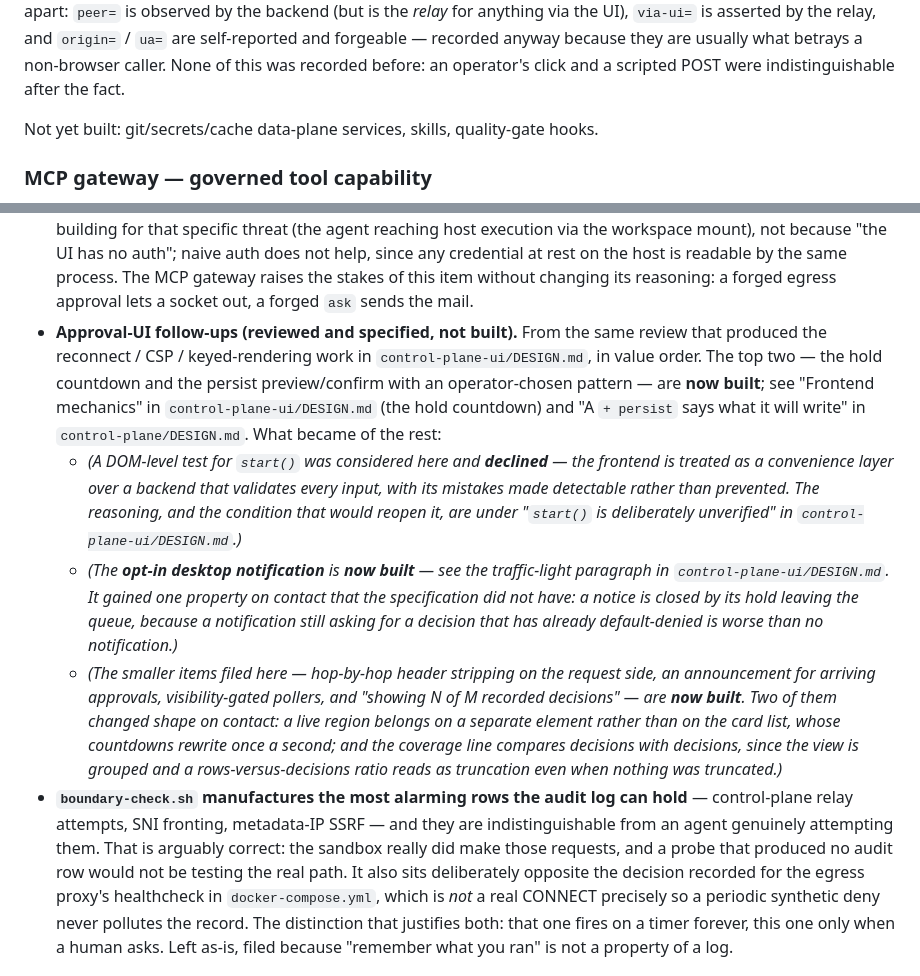
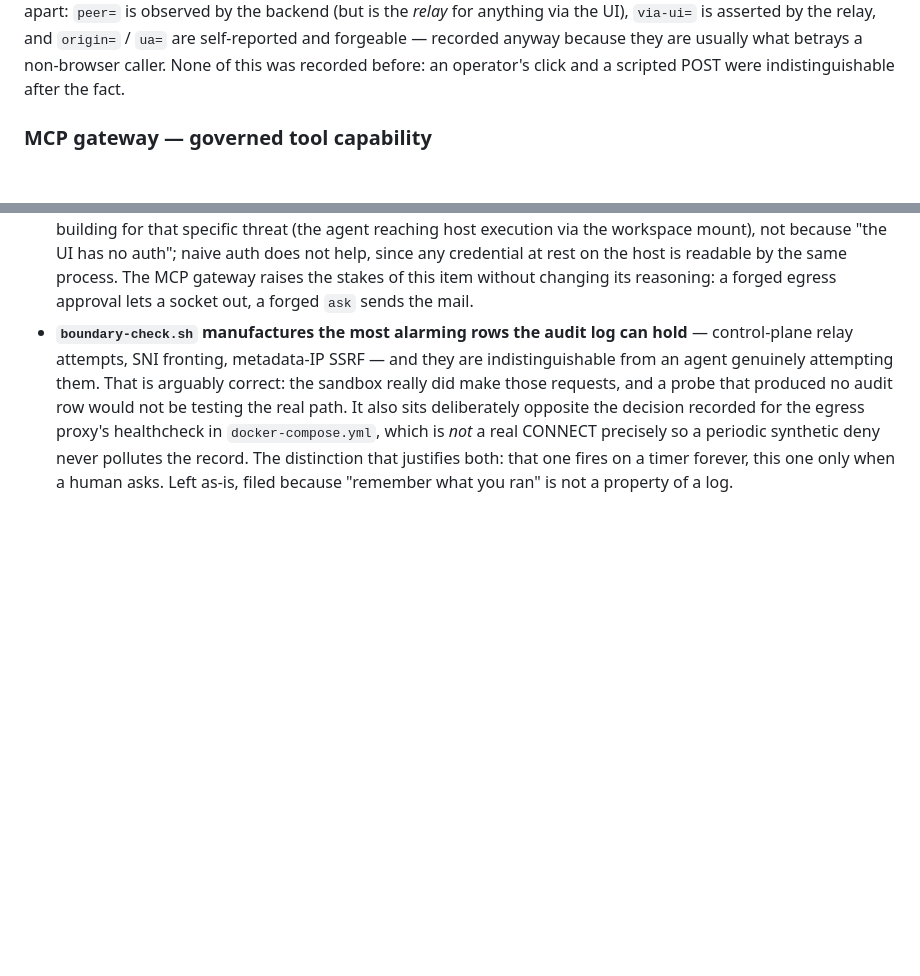
Before and after one commit to larsvikb/dockade, a Markdown page: DESIGN.md, 2 parts joined by grey strips. GitHub-like rendering; blank space fills up the shorter version.

Commit message:
Drop the built follow-ups list and the "Not yet built" line; Status is the one table (#123)
Two status logs outside the Status table, which `CLAUDE.md` says is the
only place sequence is tracked because everything else only grows.
Deletions only, 26 lines.

**What changes**

- **The "Approval-UI follow-ups" bullet under Future improvements.** It
said "now built" of every sub-item. Each one's reasoning is already
where it belongs: the hold countdown and the persist preview in the two
component DESIGN.md sections the bullet itself cited; the declined DOM
test and the notification's close-on-leave in
`control-plane-ui/DESIGN.md`; and the three "changed shape on contact"
facts in code comments — the live-region placement in
`control-plane-ui/index.html`, hop-by-hop stripping on requests above
the header sets in `control-plane-ui/app.py`, and the
decisions-with-decisions ratio above `coverageSummary` in
`control-plane-ui/app.js`.
- **The "Not yet built: git/secrets/cache data-plane services, skills,
quality-gate hooks" line** before the MCP gateway section. The Status
table has a planned row for the git path, the package cache, and skills
plus quality-gate hooks. The one item without a row, a secrets
data-plane service, is superseded rather than pending: the gateway holds
server credentials, and the capability inventory records that as the
first instance of the write-capable-credentials invariant.

Neither was cited anywhere.

**Verify**

1. `git diff main` — two hunks in `DESIGN.md`, both deletions.
2. `make lint consistency test`.
3. `grep -c 'now built' DESIGN.md` prints 0.

Generated with [Claude Code](https://claude.com/claude-code)

Co-authored-by: Claude <noreply@anthropic.com>

```diff
--- a/DESIGN.md
+++ b/DESIGN.md
@@ -1128,8 +1128,6 @@ anything via the UI), `via-ui=` is asserted by the relay, and `origin=` / `ua=`
 self-reported and forgeable — recorded anyway because they are usually what betrays
 a non-browser caller. None of this was recorded before: an operator's click and a
 scripted POST were indistinguishable after the fact.
-
-Not yet built: git/secrets/cache data-plane services, skills, quality-gate hooks.
 
 ### MCP gateway — governed tool capability
 
@@ -2158,30 +2156,6 @@ shares with tier 1". What is open here:
   readable by the same process. The MCP gateway raises the stakes of this item without
   changing its reasoning: a forged egress approval lets a socket out, a forged `ask`
   sends the mail.
-- **Approval-UI follow-ups (reviewed and specified, not built).** From the same review
-  that produced the reconnect / CSP / keyed-rendering work in
-  `control-plane-ui/DESIGN.md`, in value order. The top two — the hold countdown and the
-  persist preview/confirm with an operator-chosen pattern — are **now built**; see
-  "Frontend mechanics" in `control-plane-ui/DESIGN.md` (the hold countdown) and "A
-  `+ persist` says what it will write" in `control-plane/DESIGN.md`. What became of
-  the rest:
-  - *(A DOM-level test for `start()` was considered here and **declined** — the frontend
-    is treated as a convenience layer over a backend that validates every input, with its
-    mistakes made detectable rather than prevented. The reasoning, and the condition that
-    would reopen it, are under "`start()` is deliberately unverified" in
-    `control-plane-ui/DESIGN.md`.)*
-  - *(The **opt-in desktop notification** is **now built** — see the traffic-light
-    paragraph in `control-plane-ui/DESIGN.md`. It gained one property on contact that the
-    specification did not have: a notice is closed by its hold leaving the queue,
-    because a notification still asking for a decision that has already default-denied
-    is worse than no notification.)*
-  - *(The smaller items filed here — hop-by-hop header stripping on the request side,
-    an announcement for arriving approvals, visibility-gated pollers, and "showing N
-    of M recorded decisions" — are **now built**. Two of them changed shape on
-    contact: a live region belongs on a separate element rather than on the card list,
-    whose countdowns rewrite once a second; and the coverage line compares decisions
-    with decisions, since the view is grouped and a rows-versus-decisions ratio reads
-    as truncation even when nothing was truncated.)*
 - **`boundary-check.sh` manufactures the most alarming rows the audit log can hold** —
   control-plane relay attempts, SNI fronting, metadata-IP SSRF — and they are
   indistinguishable from an agent genuinely attempting them. That is arguably correct:
```
